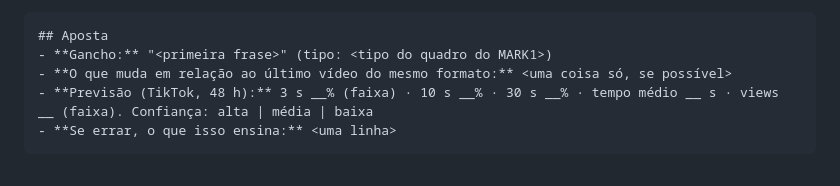
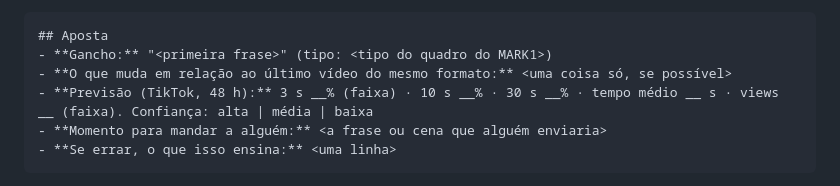
Before and after one commit to giovannicarvxlho/pregaai-videos, a Markdown page: AGENTS.md, the part around the change. GitHub-like rendering.

Commit message:
Roteiro: aposta pede o momento para mandar a alguém (#30)
Claude-Session: https://claude.ai/code/session_01GZru4vFj1UxEpMw4ugBopv

Co-authored-by: Claude <noreply@anthropic.com>

````diff
--- a/AGENTS.md
+++ b/AGENTS.md
@@ -59,6 +59,7 @@ Pedido dele: o roteiro, o gancho e o vídeo têm que melhorar a cada episódio.
 - **Gancho:** "<primeira frase>" (tipo: <tipo do quadro do MARK1>)
 - **O que muda em relação ao último vídeo do mesmo formato:** <uma coisa só, se possível>
 - **Previsão (TikTok, 48 h):** 3 s __% (faixa) · 10 s __% · 30 s __% · tempo médio __ s · views __ (faixa). Confiança: alta | média | baixa
+- **Momento para mandar a alguém:** <a frase ou cena que alguém enviaria>
 - **Se errar, o que isso ensina:** <uma linha>
 ```
 - A previsão sai dos vídeos do mesmo grupo no banco (mesmo formato, distribuídos pelo Para Você). Sem acesso ao MARK1, escreva o gancho e o tipo e deixe a previsão como "a preencher no MARK1".
````
